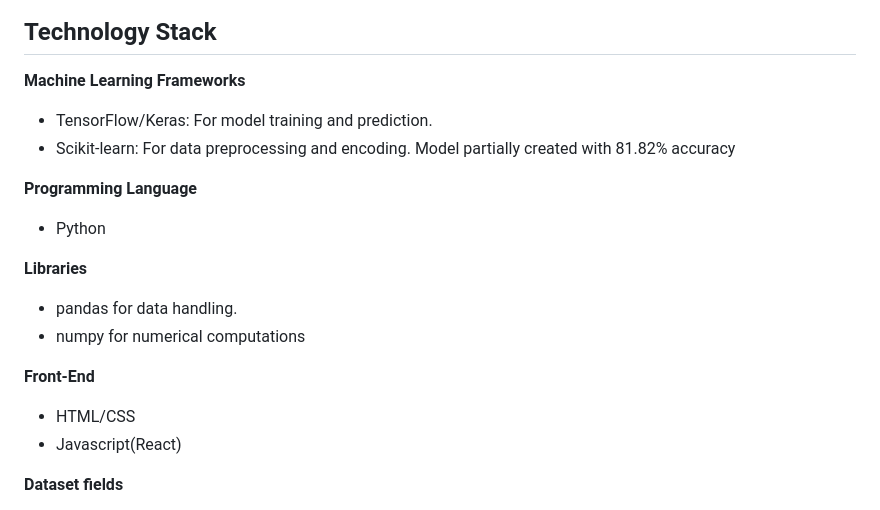
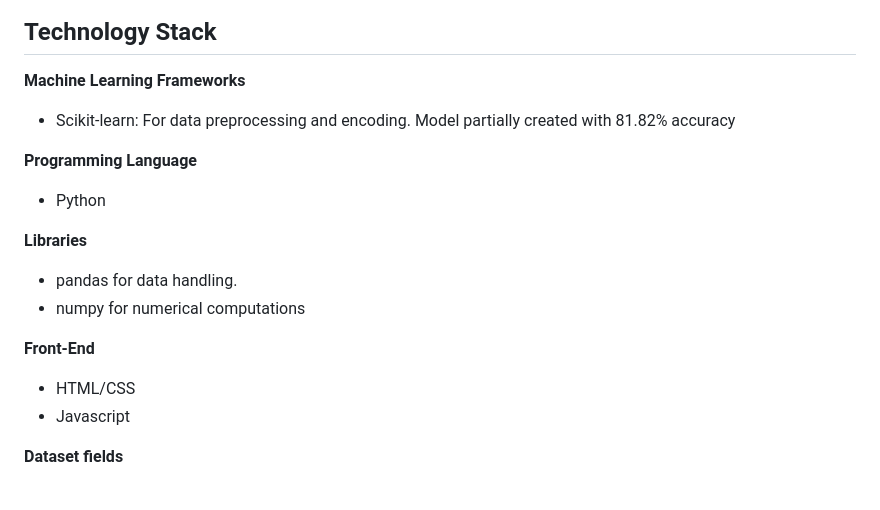
Before and after one commit to Dananji-Siriwardana/SL-Voyager, a Markdown page: README.md, the part around the change. Drawn GitHub-style.

```diff
--- a/README.md
+++ b/README.md
@@ -139,7 +139,6 @@ The Attraction Suggestion System is a recommendation engine that uses user prefe
 
 ## Technology Stack
 **Machine Learning Frameworks**
-- TensorFlow/Keras: For model training and prediction.
 - Scikit-learn: For data preprocessing and encoding.
 Model partially created with 81.82% accuracy
 
@@ -152,7 +151,7 @@ Model partially created with 81.82% accuracy
 
 **Front-End**
 - HTML/CSS
-- Javascript(React)
+- Javascript
 
 **Dataset fields**
 - Name: Attraction name.
```
